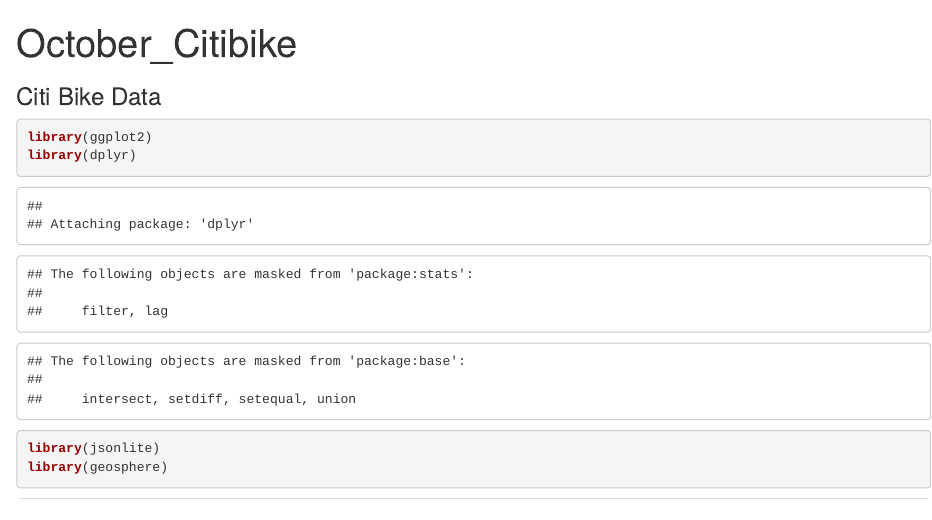
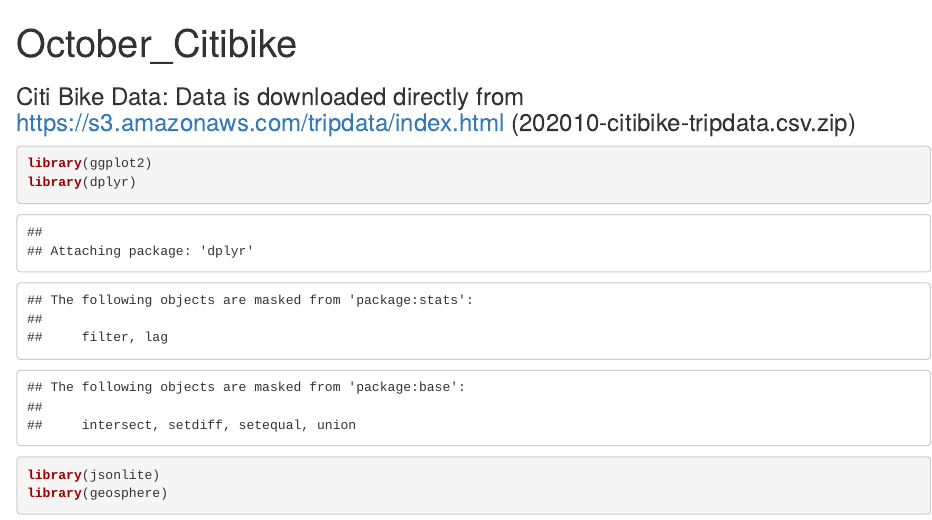
Before and after one commit to jackie-pham31/data-science-projects, an R Markdown document (Citibike NYC (R Project)/NYC Citibike Project.Rmd): the page in a window 1100 px wide, from its top. Rendered offline with R 4.5, knitr and Pandoc, with nearby package versions; some code elsewhere in the file could not run offline.

Commit message:
Update NYC Citibike Project.Rmd

```diff
--- a/Citibike NYC (R Project)/NYC Citibike Project.Rmd
+++ b/Citibike NYC (R Project)/NYC Citibike Project.Rmd
@@ -3,7 +3,7 @@
 output: html_notebook
 ---
 
-### Citi Bike Data
+### Citi Bike Data: Data is downloaded directly from https://s3.amazonaws.com/tripdata/index.html (202010-citibike-tripdata.csv.zip)
 
 
 
```
